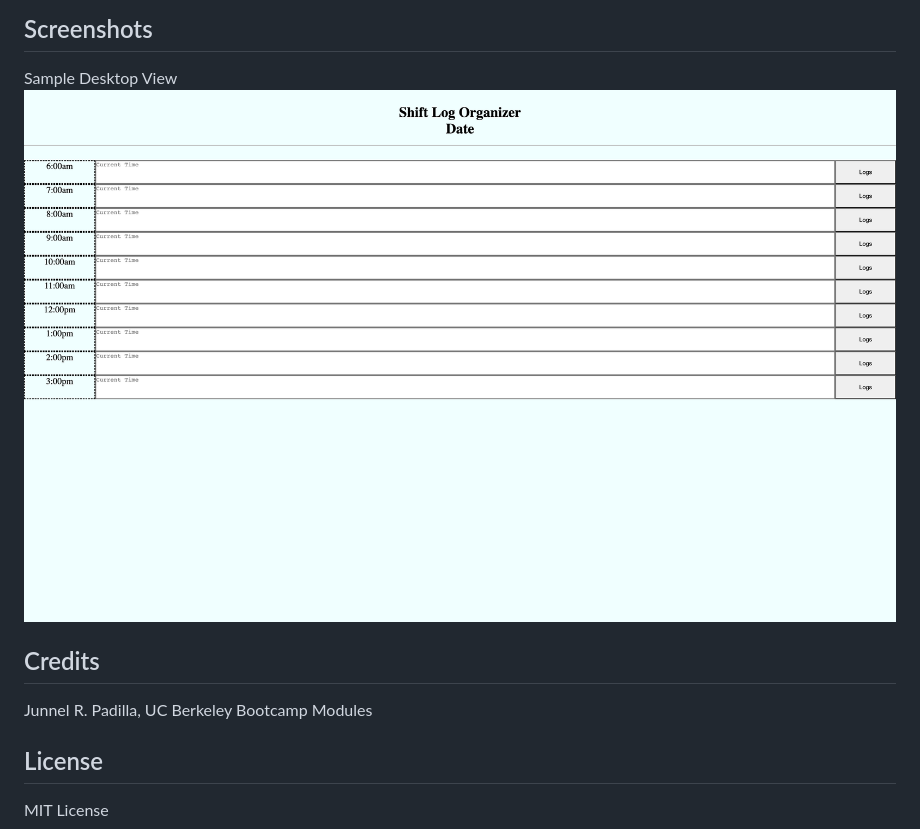
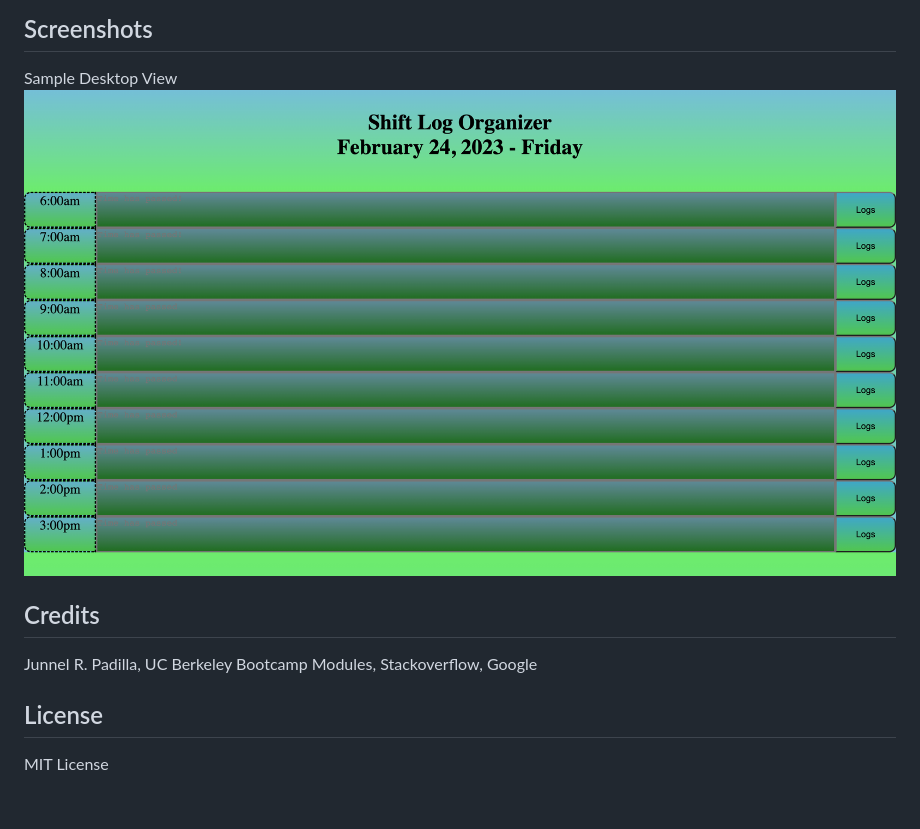
Before and after one commit to jayP308/schedule-organizer, a Markdown page: README.md, the part around the change. GitHub-like rendering; pictures changed too: assets/images/sample-logger-view.png (deleted), assets/images/sample-logger-view1.png (added); blank space fills up the shorter version.

Commit message:
updated sample desktop view

```diff
--- a/README.md
+++ b/README.md
@@ -8,10 +8,10 @@
 
 ## Screenshots
 Sample Desktop View
-<img src="./assets/images/sample-logger-view.png" />
+<img src="./assets/images/sample-logger-view1.png" />
 
 ## Credits
-Junnel R. Padilla, UC Berkeley Bootcamp Modules
+Junnel R. Padilla, UC Berkeley Bootcamp Modules, Stackoverflow, Google
 
 ## License
 
```
